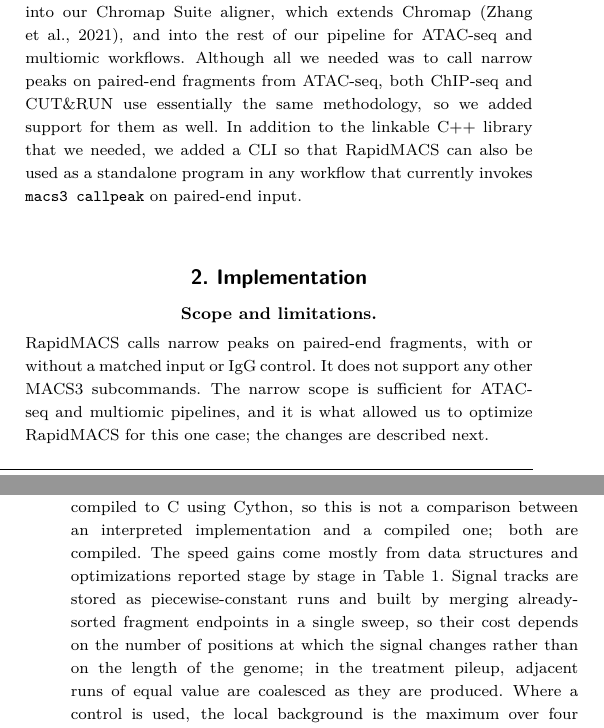
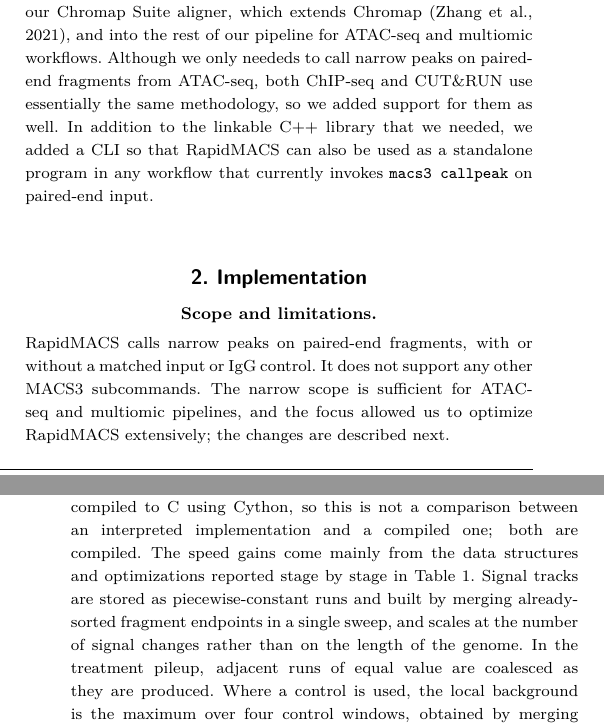
Before and after one commit to lhhunghimself/rapidmacs-overleaf, a LaTeX paper (main.tex): two parts of the columns of pages 1 and 2 of 4, joined at a grey line, cut so that both start at the same text. Compiled offline with pdfLaTeX; a LaTeX package or settings file that is missing is left out.

Commit message:
Updates from Overleaf

```diff
--- a/main.tex
+++ b/main.tex
@@ -77,15 +77,15 @@
 MACS~\citep{macs3} has been the standard narrow peak caller for chromatin assays for nearly two decades, and it has remained so even as pipelines began shipping their own. Cell Ranger ARC calls ATAC peaks itself, yet downstream analyses routinely re-call with MACS through Signac~\citep{signac}, ArchR~\citep{archr}, and SnapATAC2~\citep{snapatac2}, because MACS peaks are what the literature and the comparison sets are built on, including those of ENCODE~\citep{encode_consortium}.
 
 \paragraph{Our contributions.}
-Our work in the MorPhiC consortium~\citep{morphic} required an efficient open-source narrow peak caller. MACS3 is open source (BSD-3-Clause) and already fast, being implemented in compiled Cython against the CPython runtime. However, we had to invoke it separately, which meant writing intermediate files and read them back. Linking MACS3 directly into the rest of our compiled pipeline would have meant shipping the Python interpreter that Cython requires, and the alternative of invoking \texttt{macs3} as a subprocess would not have solved the problem of writing intermediate files. We therefore wrote RapidMACS so that it could be linked directly into our Chromap Suite aligner, which extends Chromap~\citep{chromap}, and into the rest of our pipeline for ATAC-seq and multiomic workflows. Although all we needed was to call narrow peaks on paired-end fragments from ATAC-seq, both ChIP-seq and CUT\&RUN use essentially the same methodology, so we added support for them as well. In addition to the linkable C++ library that we needed, we added a CLI so that RapidMACS can also be used as a standalone program in any workflow that currently invokes \texttt{macs3 callpeak} on paired-end input.
+Our work in the MorPhiC consortium~\citep{morphic} required an efficient open-source narrow peak caller. MACS3 is open source (BSD-3-Clause) and already fast, being implemented in compiled Cython against the CPython runtime. However, we had to invoke it separately, which meant writing intermediate files and read them back. Linking MACS3 directly into the rest of our compiled pipeline would have meant shipping the Python interpreter that Cython requires, and the alternative of invoking \texttt{macs3} as a subprocess would not have solved the problem of writing intermediate files. We therefore wrote RapidMACS so that it could be linked directly into our Chromap Suite aligner, which extends Chromap~\citep{chromap}, and into the rest of our pipeline for ATAC-seq and multiomic workflows. Although we only neededs to call narrow peaks on paired-end fragments from ATAC-seq, both ChIP-seq and CUT\&RUN use essentially the same methodology, so we added support for them as well. In addition to the linkable C++ library that we needed, we added a CLI so that RapidMACS can also be used as a standalone program in any workflow that currently invokes \texttt{macs3 callpeak} on paired-end input.
 % -----------------------------------------------------------------------------
 \section{Implementation}
 % -----------------------------------------------------------------------------
 \paragraph{Scope and limitations.}
-RapidMACS calls narrow peaks on paired-end fragments, with or without a matched input or IgG control. It does not support any other MACS3 subcommands. The narrow scope is sufficient for ATAC-seq and multiomic pipelines, and it is what allowed us to optimize RapidMACS for this one case; the changes are described next.
+RapidMACS calls narrow peaks on paired-end fragments, with or without a matched input or IgG control. It does not support any other MACS3 subcommands. The narrow scope is sufficient for ATAC-seq and multiomic pipelines, and the focus allowed us to optimize RapidMACS extensively; the changes are described next.
 
 \paragraph{Methodological changes.}
-MACS3's peak-calling path is not written in plain Python but compiled to C using Cython, so this is not a comparison between an interpreted implementation and a compiled one; both are compiled. The speed gains come mostly from data structures and optimizations reported stage by stage in Table~\ref{tab:stages}. Signal tracks are stored as piecewise-constant runs and built by merging already-sorted fragment endpoints in a single sweep, so their cost depends on the number of positions at which the signal changes rather than on the length of the genome; in the treatment pileup, adjacent runs of equal value are coalesced as they are produced. Where a control is used, the local background is the maximum over four control windows, obtained by merging their already-sorted endpoint streams rather than materializing each window separately. Poisson tail probabilities are memoized per chromosome, because the same (pileup, background) values tend to recur along a track, and the genome-wide $q$-score track is never created. Finally, work is scheduled one chromosome per thread, which is what the 24-thread columns measure.
+MACS3's peak-calling path is not written in plain Python but compiled to C using Cython, so this is not a comparison between an interpreted implementation and a compiled one; both are compiled. The speed gains come mainly from the data structures and optimizations reported stage by stage in Table~\ref{tab:stages}. Signal tracks are stored as piecewise-constant runs and built by merging already-sorted fragment endpoints in a single sweep, and scales at the number of signal changes rather than on the length of the genome. In the treatment pileup, adjacent runs of equal value are coalesced as they are produced. Where a control is used, the local background is the maximum over four control windows, obtained by merging their already-sorted endpoint streams rather than materializing each window separately. Poisson tail probabilities are memoized per chromosome, because the same (pileup, background) values tend to recur along a track, and the genome-wide $q$-score track is never created. Finally, work is scheduled one chromosome per thread, which is what the 24-thread columns measure.
 
 \paragraph{Two ways to use it.}
 As a library, RapidMACS builds to a static archive depending only on htslib~\citep{htslib} and zlib, with no Python or Cython runtime. Its entry point, \texttt{RunMacs3\allowbreak Frag\allowbreak Peak\allowbreak Pipeline\allowbreak From\allowbreak Sorted\allowbreak Iterator}, consumes a fragment iterator, which can be backed by a file or by memory the host already holds. As a standalone program, \texttt{rapidmacs} reads a Chromap/ARC fragments TSV or, via htslib, BAMPE or BEDPE, and writes narrowPeak and summit files; on paired-end input it substitutes for \texttt{macs3 callpeak}.
```
